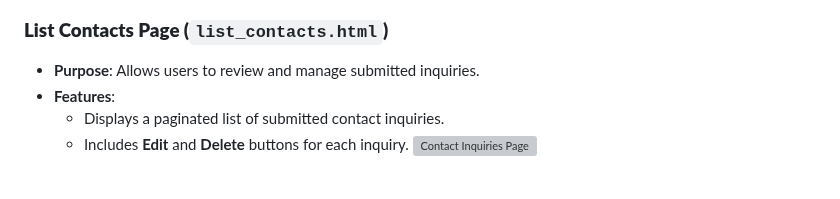
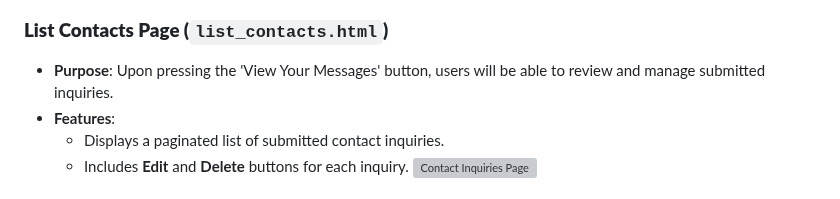
Before and after one commit to HKhawaja1/Project_4, a Markdown page: README.md, the part around the change. Drawn GitHub-style; grey boxes are pictures that could not be loaded.

```diff
--- a/README.md
+++ b/README.md
@@ -57,7 +57,7 @@ Welcome to CandyWhirl, a modern web application for browsing and exploring a wid
 ![Contact Page](https://i.ibb.co/zhDtz5g/image.png)
 
 ### **List Contacts Page (`list_contacts.html`)**
-- **Purpose**: Allows users to review and manage submitted inquiries.
+- **Purpose**: Upon pressing the 'View Your Messages' button, users will be able to review and manage submitted inquiries.
 - **Features**:
   - Displays a paginated list of submitted contact inquiries.
   - Includes **Edit** and **Delete** buttons for each inquiry.
```
